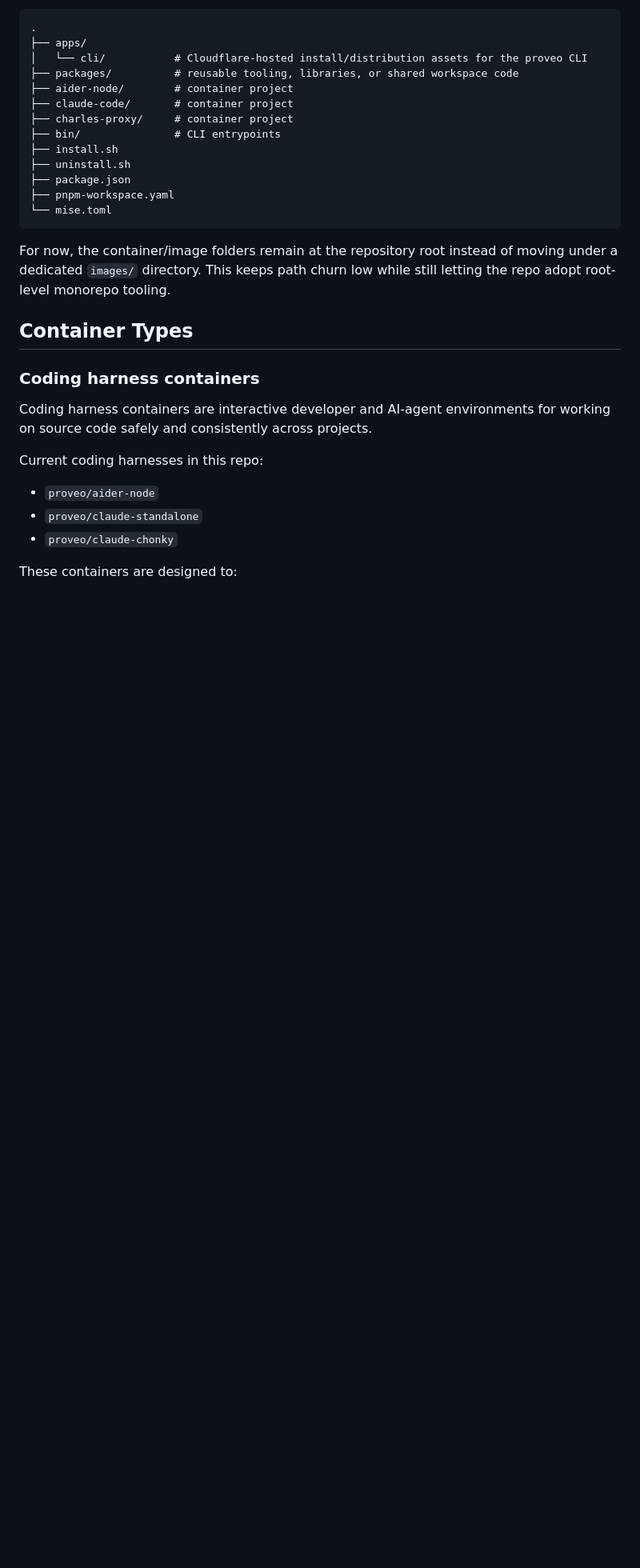
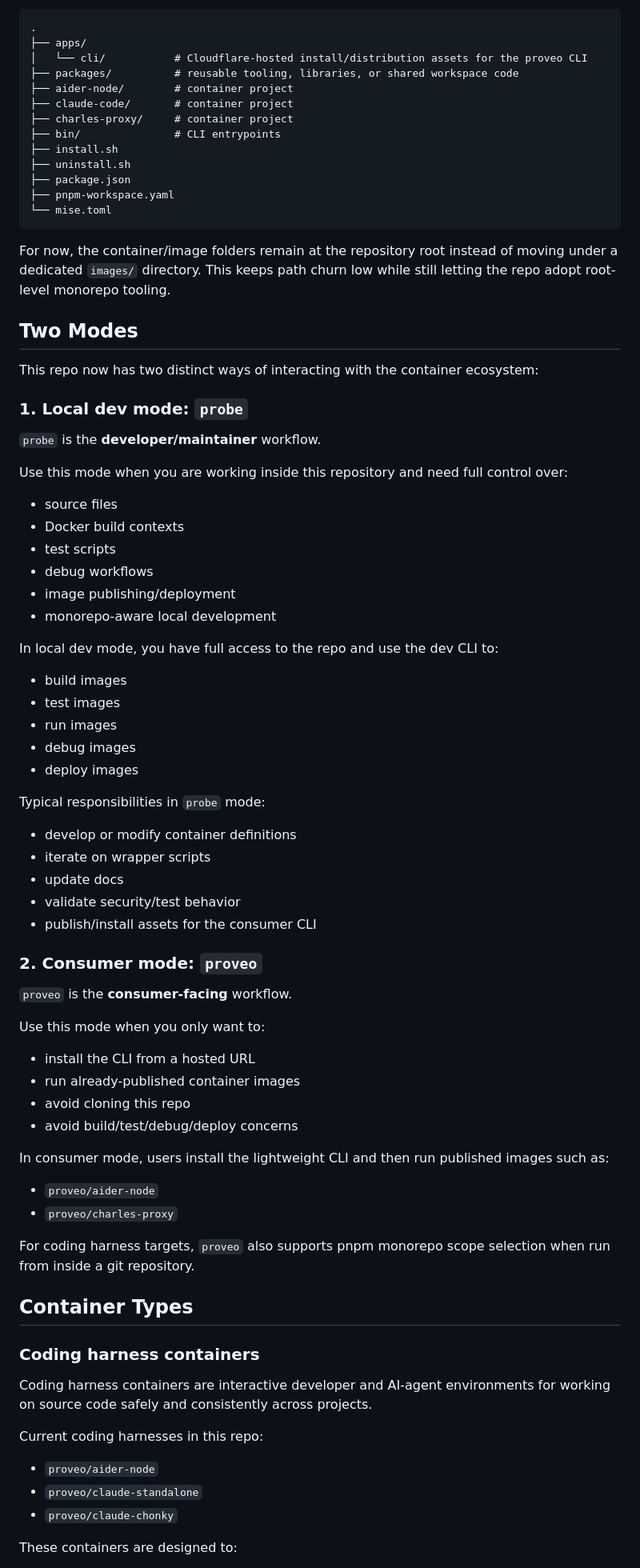
Before and after one commit to proveo-ca/images, a Markdown page: README.md, the part around one of its changes. Shown at 80% size. Drawn GitHub-style; blank space fills up the shorter version.

```diff
--- a/README.md
+++ b/README.md
@@ -26,6 +26,52 @@ The repo is being organized around these root concepts:
 
 For now, the container/image folders remain at the repository root instead of moving under a dedicated `images/` directory. This keeps path churn low while still letting the repo adopt root-level monorepo tooling.
 
+## Two Modes
+
+This repo now has two distinct ways of interacting with the container ecosystem:
+
+### 1. Local dev mode: `probe`
+
+`probe` is the **developer/maintainer** workflow.
+
+Use this mode when you are working inside this repository and need full control over:
+- source files
+- Docker build contexts
+- test scripts
+- debug workflows
+- image publishing/deployment
+- monorepo-aware local development
+
+In local dev mode, you have full access to the repo and use the dev CLI to:
+- build images
+- test images
+- run images
+- debug images
+- deploy images
+
+Typical responsibilities in `probe` mode:
+- develop or modify container definitions
+- iterate on wrapper scripts
+- update docs
+- validate security/test behavior
+- publish/install assets for the consumer CLI
+
+### 2. Consumer mode: `proveo`
+
+`proveo` is the **consumer-facing** workflow.
+
+Use this mode when you only want to:
+- install the CLI from a hosted URL
+- run already-published container images
+- avoid cloning this repo
+- avoid build/test/debug/deploy concerns
+
+In consumer mode, users install the lightweight CLI and then run published images such as:
+- `proveo/aider-node`
+- `proveo/charles-proxy`
+
+For coding harness targets, `proveo` also supports pnpm monorepo scope selection when run from inside a git repository.
+
 ## Container Types
 
 ### Coding harness containers
```
Also changed, not shown: other parts of README.md (+132 -17 lines).
